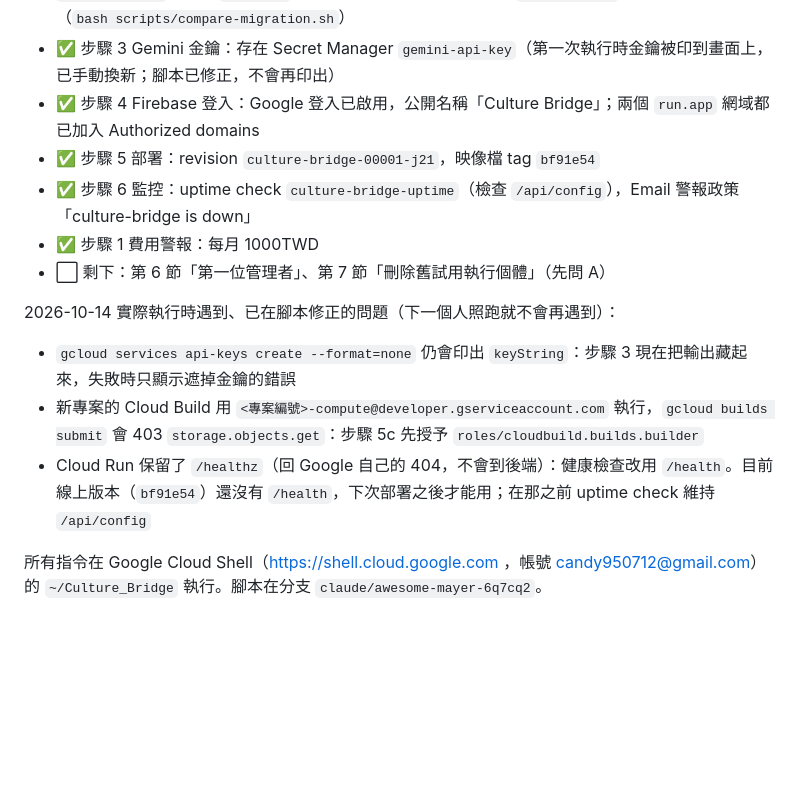
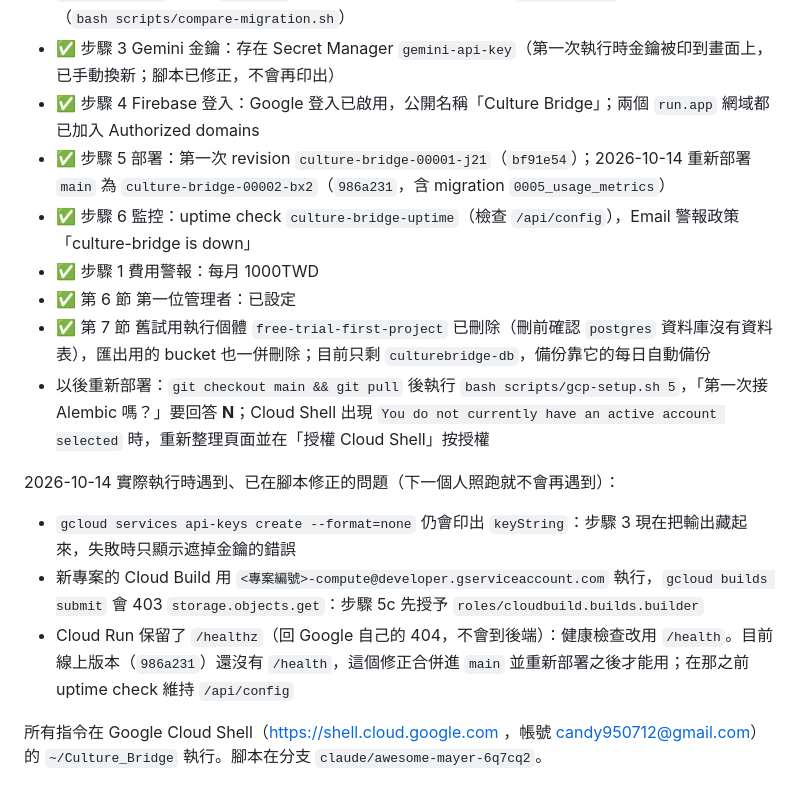
Before and after one commit to Helen-luv0901/Culture_Bridge, a Markdown page: docs/runbooks/next-steps-gcp.md, the part around the change. GitHub-like rendering; blank space fills up the shorter version.

Commit message:
docs: mark remaining GCP handoff steps done after redeploy
Co-Authored-By: Claude Opus 5.5 <noreply@anthropic.com>

```diff
--- a/docs/runbooks/next-steps-gcp.md
+++ b/docs/runbooks/next-steps-gcp.md
@@ -6,15 +6,17 @@
 - ✅ 步驟 2 資料庫搬遷：新執行個體 `culturebridge-db`（PostgreSQL 18、db-f1-micro），資料庫 `culturebridge`，帳號 `postgres`；連線字串在 Secret Manager `database-url`；筆數比對全部一致（`bash scripts/compare-migration.sh`）
 - ✅ 步驟 3 Gemini 金鑰：存在 Secret Manager `gemini-api-key`（第一次執行時金鑰被印到畫面上，已手動換新；腳本已修正，不會再印出）
 - ✅ 步驟 4 Firebase 登入：Google 登入已啟用，公開名稱「Culture Bridge」；兩個 `run.app` 網域都已加入 Authorized domains
-- ✅ 步驟 5 部署：revision `culture-bridge-00001-j21`，映像檔 tag `bf91e54`
+- ✅ 步驟 5 部署：第一次 revision `culture-bridge-00001-j21`（`bf91e54`）；2026-10-14 重新部署 `main` 為 `culture-bridge-00002-bx2`（`986a231`，含 migration `0005_usage_metrics`）
 - ✅ 步驟 6 監控：uptime check `culture-bridge-uptime`（檢查 `/api/config`），Email 警報政策「culture-bridge is down」
 - ✅ 步驟 1 費用警報：每月 1000TWD
-- ⬜ 剩下：第 6 節「第一位管理者」、第 7 節「刪除舊試用執行個體」（先問 A）
+- ✅ 第 6 節 第一位管理者：已設定
+- ✅ 第 7 節 舊試用執行個體 `free-trial-first-project` 已刪除（刪前確認 `postgres` 資料庫沒有資料表），匯出用的 bucket 也一併刪除；目前只剩 `culturebridge-db`，備份靠它的每日自動備份
+- 以後重新部署：`git checkout main && git pull` 後執行 `bash scripts/gcp-setup.sh 5`，「第一次接 Alembic 嗎？」要回答 **N**；Cloud Shell 出現 `You do not currently have an active account selected` 時，重新整理頁面並在「授權 Cloud Shell」按授權
 
 2026-10-14 實際執行時遇到、已在腳本修正的問題（下一個人照跑就不會再遇到）：
 - `gcloud services api-keys create --format=none` 仍會印出 `keyString`：步驟 3 現在把輸出藏起來，失敗時只顯示遮掉金鑰的錯誤
 - 新專案的 Cloud Build 用 `<專案編號>-compute@developer.gserviceaccount.com` 執行，`gcloud builds submit` 會 403 `storage.objects.get`：步驟 5c 先授予 `roles/cloudbuild.builds.builder`
-- Cloud Run 保留了 `/healthz`（回 Google 自己的 404，不會到後端）：健康檢查改用 `/health`。目前線上版本（`bf91e54`）還沒有 `/health`，下次部署之後才能用；在那之前 uptime check 維持 `/api/config`
+- Cloud Run 保留了 `/healthz`（回 Google 自己的 404，不會到後端）：健康檢查改用 `/health`。目前線上版本（`986a231`）還沒有 `/health`，這個修正合併進 `main` 並重新部署之後才能用；在那之前 uptime check 維持 `/api/config`
 
 所有指令在 Google Cloud Shell（https://shell.cloud.google.com ，帳號 candy950712@gmail.com）的 `~/Culture_Bridge` 執行。腳本在分支 `claude/awesome-mayer-6q7cq2`。
 
```
